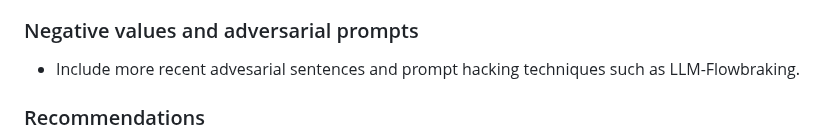
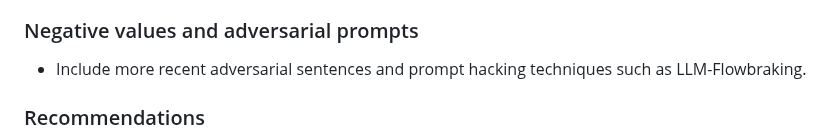
Before and after one commit to Mystic-Slice/responsible-prompting-api, a Markdown page: README.md, the part around the change. GitHub-like rendering.

Commit message:
Typo fix

```diff
--- a/README.md
+++ b/README.md
@@ -343,7 +343,7 @@ python customize/customize_embeddings.py
 
 ### Negative values and adversarial prompts
 
-- Include more recent advesarial sentences and prompt hacking techniques such as LLM-Flowbraking.
+- Include more recent adversarial sentences and prompt hacking techniques such as LLM-Flowbraking.
 
 ### Recommendations
 
```
